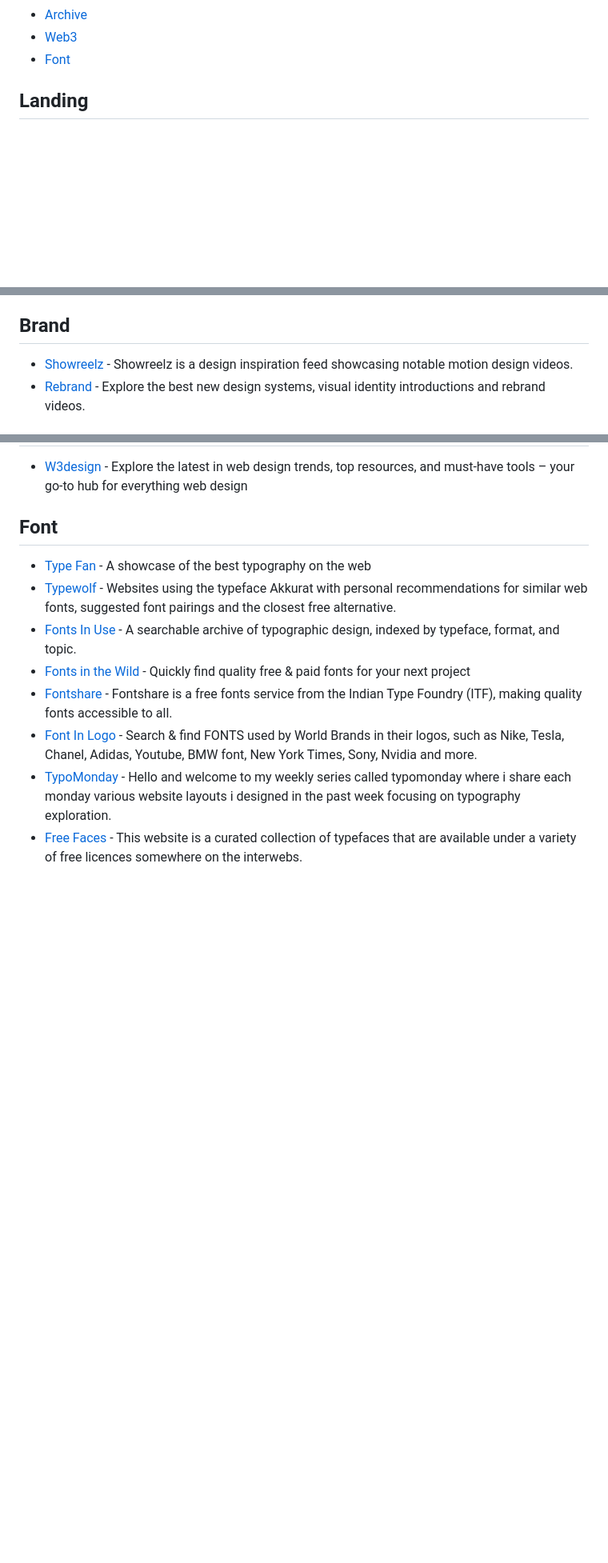
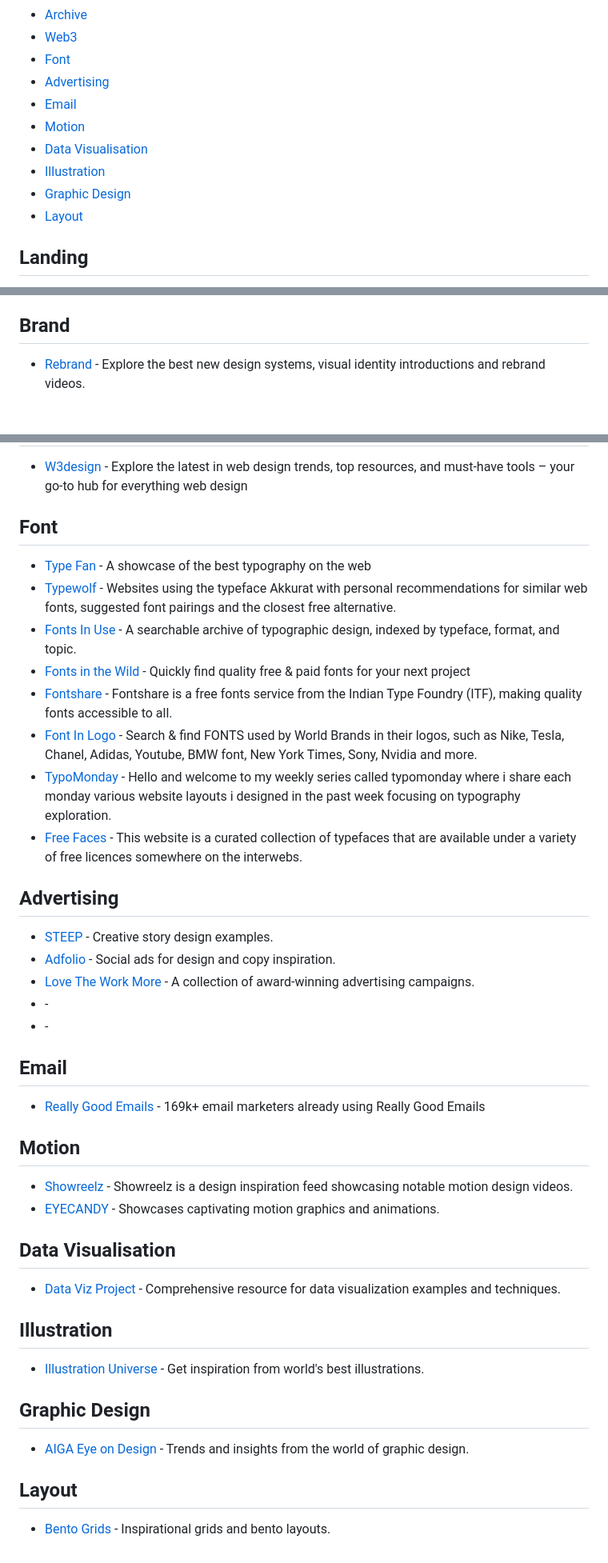
Before and after one commit to shsfwork/awesome-inspiration, a Markdown page: readme.md, 3 parts joined by grey strips. Shown: that part at 80% size. Rendered like a GitHub page; blank space fills up the shorter version.

Commit message:
docs: add navbar, 404, advertising, motion, email, layout etc.

```diff
--- a/readme.md
+++ b/readme.md
@@ -32,6 +34,13 @@ See [`contributing.md`](https://github.com/shsfwork/awesome-inspiration/blob/mai
 - [Archive](#archive)
 - [Web3](#web3)
 - [Font](#font)
+- [Advertising](#advertising)
+- [Email](#email)
+- [Motion](#motion)
+- [Data Visualisation](#data-visualisation)
+- [Illustration](#illustration)
+- [Graphic Design](#graphic-design)
+- [Layout](#layout)
 
 ## Landing
 
@@ -120,7 +137,6 @@ See [`contributing.md`](https://github.com/shsfwork/awesome-inspiration/blob/mai
 
 ## Brand
 
-- [Showreelz](https://www.showreelz.com/) - Showreelz is a design inspiration feed showcasing notable motion design videos.
 - [Rebrand](https://www.rebrand.gallery/) - Explore the best new design systems, visual identity introductions and rebrand videos.
 
 ## Design
@@ -164,3 +180,36 @@ See [`contributing.md`](https://github.com/shsfwork/awesome-inspiration/blob/mai
 - [Font In Logo](https://www.fontinlogo.com/) - Search & find FONTS used by World Brands in their logos, such as Nike, Tesla, Chanel, Adidas, Youtube, BMW font, New York Times, Sony, Nvidia and more.
 - [TypoMonday](https://www.typomonday.com/) - Hello and welcome to my weekly series called typomonday where i share each monday various website layouts i designed in the past week focusing on typography exploration.
 - [Free Faces](https://www.freefaces.gallery/) - This website is a curated collection of typefaces that are available under a variety of free licences somewhere on the interwebs.
+
+## Advertising
+
+- [STEEP](https://www.steep.design/) - Creative story design examples.
+- [Adfolio](https://www.adfolio.design/) - Social ads for design and copy inspiration.
+- [Love The Work More](https://lovetheworkmore.com/) - A collection of award-winning advertising campaigns.
+- []() -
+- []() -
+
+## Email
+
+- [Really Good Emails](https://reallygoodemails.com/) - 169k+ email marketers already using Really Good Emails
+
+## Motion
+
+- [Showreelz](https://www.showreelz.com/) - Showreelz is a design inspiration feed showcasing notable motion design videos.
+- [EYECANDY](https://eyecannndy.com/) - Showcases captivating motion graphics and animations.
+
+## Data Visualisation
+
+- [Data Viz Project](https://datavizproject.com/) - Comprehensive resource for data visualization examples and techniques.
+
+## Illustration
+
+- [Illustration Universe](https://illustrationsuniverse.com/) - Get inspiration from world's best illustrations.
+
+## Graphic Design
+
+- [AIGA Eye on Design](https://eyeondesign.aiga.org/) - Trends and insights from the world of graphic design.
+
+## Layout
+
+- [Bento Grids](https://bentogrids.com/) - Inspirational grids and bento layouts.
```
Also changed, not shown: other parts of readme.md (+10 -0 lines).
